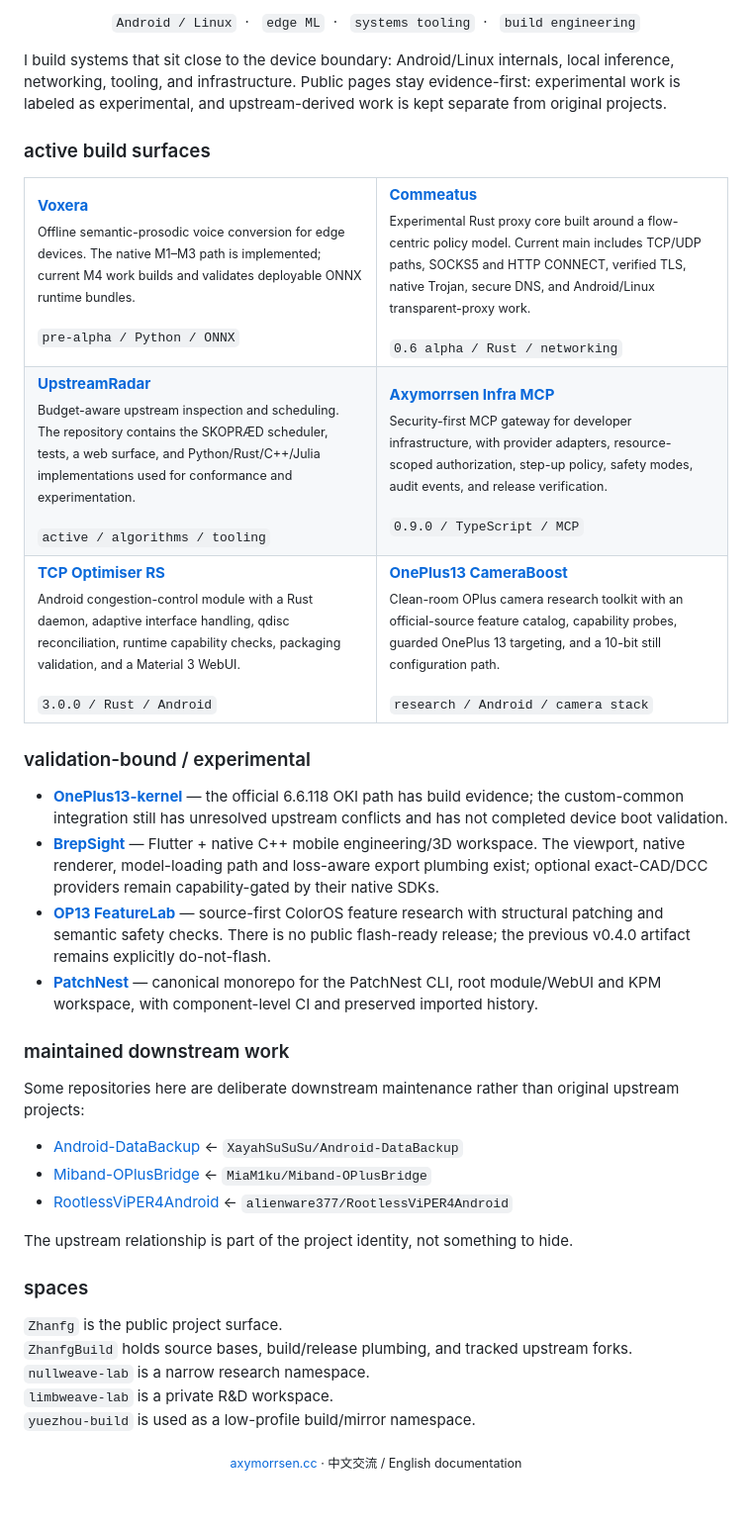
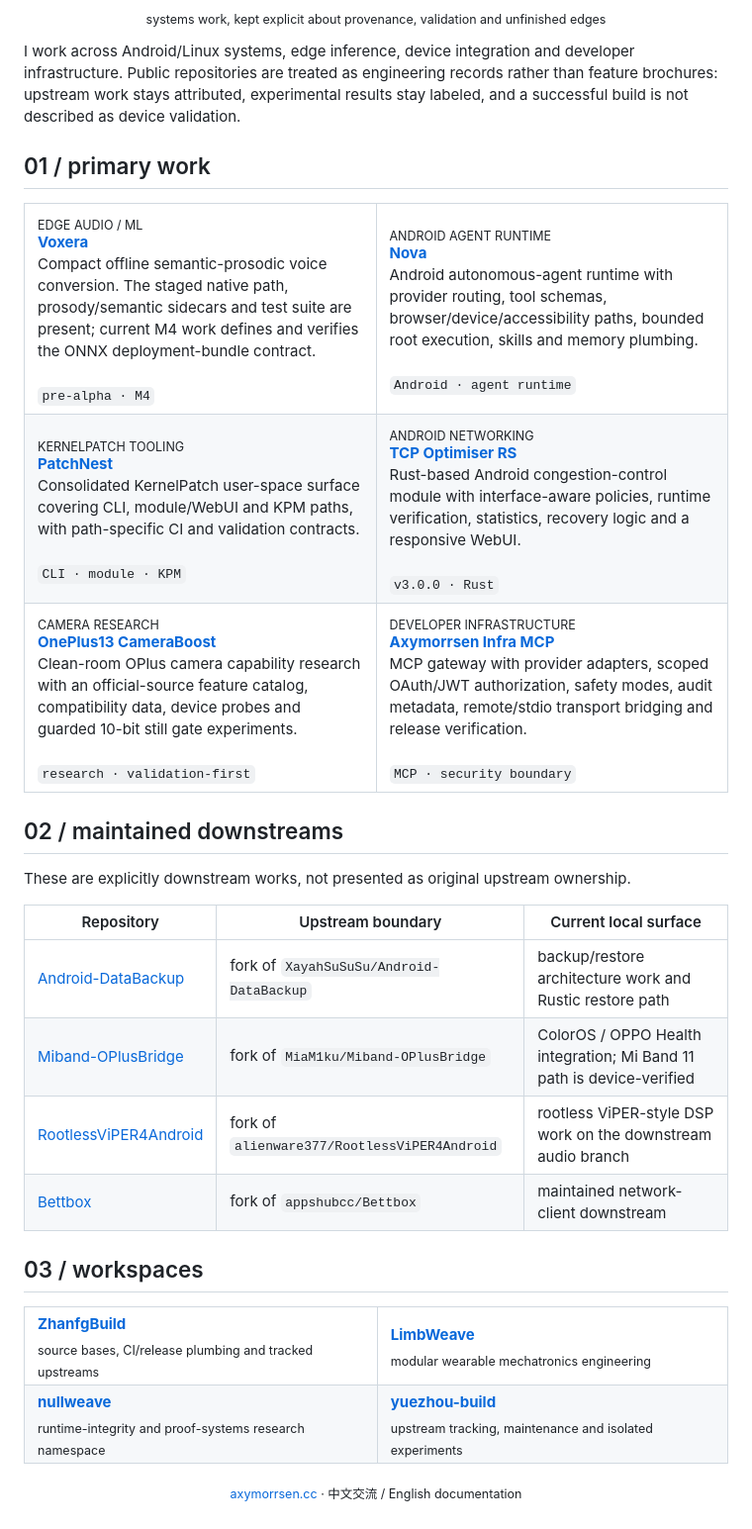
Before and after one commit to Zhanfg/Zhanfg, a Markdown page: README.md, the part around one of its changes. Shown at 99% size. GitHub-like rendering.

Commit message:
docs: rebuild profile around current repository evidence

```diff
--- a/README.md
+++ b/README.md
@@ -2,77 +4,81 @@
 
 <p align="center">
-  <code>Android / Linux</code>&nbsp;&nbsp;·&nbsp;&nbsp;
-  <code>edge ML</code>&nbsp;&nbsp;·&nbsp;&nbsp;
-  <code>systems tooling</code>&nbsp;&nbsp;·&nbsp;&nbsp;
-  <code>build engineering</code>
+  <sub>systems work, kept explicit about provenance, validation and unfinished edges</sub>
 </p>
 
-I build systems that sit close to the device boundary: Android/Linux internals, local inference, networking, tooling, and infrastructure. Public pages stay evidence-first: experimental work is labeled as experimental, and upstream-derived work is kept separate from original projects.
+I work across Android/Linux systems, edge inference, device integration and developer infrastructure. Public repositories are treated as engineering records rather than feature brochures: upstream work stays attributed, experimental results stay labeled, and a successful build is not described as device validation.
 
-### active build surfaces
+## 01 / primary work
 
 <table>
 <tr>
 <td width="50%" valign="top">
+<sub>EDGE AUDIO / ML</sub><br>
 <strong><a href="https://github.com/Zhanfg/Voxera">Voxera</a></strong><br>
-<sub>Offline semantic-prosodic voice conversion for edge devices. The native M1–M3 path is implemented; current M4 work builds and validates deployable ONNX runtime bundles.</sub><br><br>
-<code>pre-alpha / Python / ONNX</code>
+Compact offline semantic-prosodic voice conversion. The staged native path, prosody/semantic sidecars and test suite are present; current M4 work defines and verifies the ONNX deployment-bundle contract.<br><br>
+<code>pre-alpha · M4</code>
 </td>
 <td width="50%" valign="top">
-<strong><a href="https://github.com/Zhanfg/commeatus">Commeatus</a></strong><br>
-<sub>Experimental Rust proxy core built around a flow-centric policy model. Current main includes TCP/UDP paths, SOCKS5 and HTTP CONNECT, verified TLS, native Trojan, secure DNS, and Android/Linux transparent-proxy work.</sub><br><br>
-<code>0.6 alpha / Rust / networking</code>
+<sub>ANDROID AGENT RUNTIME</sub><br>
+<strong><a href="https://github.com/Zhanfg/nova-agent">Nova</a></strong><br>
+Android autonomous-agent runtime with provider routing, tool schemas, browser/device/accessibility paths, bounded root execution, skills and memory plumbing.<br><br>
+<code>Android · agent runtime</code>
 </td>
 </tr>
 <tr>
-<td valign="top">
-<strong><a href="https://github.com/Zhanfg/UpstreamRadar">UpstreamRadar</a></strong><br>
-<sub>Budget-aware upstream inspection and scheduling. The repository contains the SKOPRÆD scheduler, tests, a web surface, and Python/Rust/C++/Julia implementations used for conformance and experimentation.</sub><br><br>
-<code>active / algorithms / tooling</code>
+<td width="50%" valign="top">
+<sub>KERNELPATCH TOOLING</sub><br>
+<strong><a href="https://github.com/Zhanfg/PatchNest">PatchNest</a></strong><br>
+Consolidated KernelPatch user-space surface covering CLI, module/WebUI and KPM paths, with path-specific CI and validation contracts.<br><br>
+<code>CLI · module · KPM</code>
 </td>
-<td valign="top">
-<strong><a href="https://github.com/Zhanfg/axymorrsen-infra-mcp">Axymorrsen Infra MCP</a></strong><br>
-<sub>Security-first MCP gateway for developer infrastructure, with provider adapters, resource-scoped authorization, step-up policy, safety modes, audit events, and release verification.</sub><br><br>
-<code>0.9.0 / TypeScript / MCP</code>
+<td width="50%" valign="top">
+<sub>ANDROID NETWORKING</sub><br>
+<strong><a href="https://github.com/Zhanfg/TCP_Optimiser_RS">TCP Optimiser RS</a></strong><br>
+Rust-based Android congestion-control module with interface-aware policies, runtime verification, statistics, recovery logic and a responsive WebUI.<br><br>
+<code>v3.0.0 · Rust</code>
 </td>
 </tr>
 <tr>
-<td valign="top">
-<strong><a href="https://github.com/Zhanfg/TCP_Optimiser_RS">TCP Optimiser RS</a></strong><br>
-<sub>Android congestion-control module with a Rust daemon, adaptive interface handling, qdisc reconciliation, runtime capability checks, packaging validation, and a Material 3 WebUI.</sub><br><br>
-<code>3.0.0 / Rust / Android</code>
+<td width="50%" valign="top">
+<sub>CAMERA RESEARCH</sub><br>
+<strong><a href="https://github.com/Zhanfg/OnePlus13-CameraBoost">OnePlus13 CameraBoost</a></strong><br>
+Clean-room OPlus camera capability research with an official-source feature catalog, compatibility data, device probes and guarded 10-bit still gate experiments.<br><br>
+<code>research · validation-first</code>
 </td>
-<td valign="top">
-<strong><a href="https://github.com/Zhanfg/OnePlus13-CameraBoost">OnePlus13 CameraBoost</a></strong><br>
-<sub>Clean-room OPlus camera research toolkit with an official-source feature catalog, capability probes, guarded OnePlus 13 targeting, and a 10-bit still configuration path.</sub><br><br>
-<code>research / Android / camera stack</code>
+<td width="50%" valign="top">
+<sub>DEVELOPER INFRASTRUCTURE</sub><br>
+<strong><a href="https://github.com/Zhanfg/axymorrsen-infra-mcp">Axymorrsen Infra MCP</a></strong><br>
+MCP gateway with provider adapters, scoped OAuth/JWT authorization, safety modes, audit metadata, remote/stdio transport bridging and release verification.<br><br>
+<code>MCP · security boundary</code>
 </td>
 </tr>
 </table>
 
-### validation-bound / experimental
+## 02 / maintained downstreams
 
-- **[OnePlus13-kernel](https://github.com/Zhanfg/OnePlus13-kernel)** — the official 6.6.118 OKI path has build evidence; the custom-common integration still has unresolved upstream conflicts and has not completed device boot validation.
-- **[BrepSight](https://github.com/Zhanfg/Brepsight)** — Flutter + native C++ mobile engineering/3D workspace. The viewport, native renderer, model-loading path and loss-aware export plumbing exist; optional exact-CAD/DCC providers remain capability-gated by their native SDKs.
-- **[OP13 FeatureLab](https://github.com/Zhanfg/OP13-FeatureLab)** — source-first ColorOS feature research with structural patching and semantic safety checks. There is no public flash-ready release; the previous v0.4.0 artifact remains explicitly do-not-flash.
-- **[PatchNest](https://github.com/Zhanfg/PatchNest)** — canonical monorepo for the PatchNest CLI, root module/WebUI and KPM workspace, with component-level CI and preserved imported history.
+These are explicitly downstream works, not presented as original upstream ownership.
 
-### maintained downstream work
+| Repository | Upstream boundary | Current local surface |
+| --- | --- | --- |
+| [Android-DataBackup](https://github.com/Zhanfg/Android-DataBackup) | fork of <code>XayahSuSuSu/Android-DataBackup</code> | backup/restore architecture work and Rustic restore path |
+| [Miband-OPlusBridge](https://github.com/Zhanfg/Miband-OPlusBridge) | fork of <code>MiaM1ku/Miband-OPlusBridge</code> | ColorOS / OPPO Health integration; Mi Band 11 path is device-verified |
+| [RootlessViPER4Android](https://github.com/Zhanfg/RootlessViPER4Android) | fork of <code>alienware377/RootlessViPER4Android</code> | rootless ViPER-style DSP work on the downstream audio branch |
+| [Bettbox](https://github.com/Zhanfg/Bettbox) | fork of <code>appshubcc/Bettbox</code> | maintained network-client downstream |
 
-Some repositories here are deliberate downstream maintenance rather than original upstream projects:
+## 03 / workspaces
 
-- [Android-DataBackup](https://github.com/Zhanfg/Android-DataBackup) ← `XayahSuSuSu/Android-DataBackup`
-- [Miband-OPlusBridge](https://github.com/Zhanfg/Miband-OPlusBridge) ← `MiaM1ku/Miband-OPlusBridge`
-- [RootlessViPER4Android](https://github.com/Zhanfg/RootlessViPER4Android) ← `alienware377/RootlessViPER4Android`
+<table>
+<tr>
+<td><strong><a href="https://github.com/ZhanfgBuild">ZhanfgBuild</a></strong><br><sub>source bases, CI/release plumbing and tracked upstreams</sub></td>
+<td><strong><a href="https://github.com/limbweave-lab">LimbWeave</a></strong><br><sub>modular wearable mechatronics engineering</sub></td>
+</tr>
+<tr>
+<td><strong><a href="https://github.com/nullweave-lab">nullweave</a></strong><br><sub>runtime-integrity and proof-systems research namespace</sub></td>
+<td><strong><a href="https://github.com/yuezhou-build">yuezhou-build</a></strong><br><sub>upstream tracking, maintenance and isolated experiments</sub></td>
+</tr>
+</table>
 
-The upstream relationship is part of the project identity, not something to hide.
-
-### spaces
-
-`Zhanfg` is the public project surface.
-`ZhanfgBuild` holds source bases, build/release plumbing, and tracked upstream forks.
-`nullweave-lab` is a narrow research namespace.
-`limbweave-lab` is a private R&D workspace.
-`yuezhou-build` is used as a low-profile build/mirror namespace.
-
-<p align="center"><sub><a href="https://axymorrsen.cc">axymorrsen.cc</a> · 中文交流 / English documentation</sub></p>
+<p align="center">
+  <sub><a href="https://axymorrsen.cc">axymorrsen.cc</a> · 中文交流 / English documentation</sub>
+</p>
```
Also changed, not shown: other parts of README.md (+3 -1 lines).
